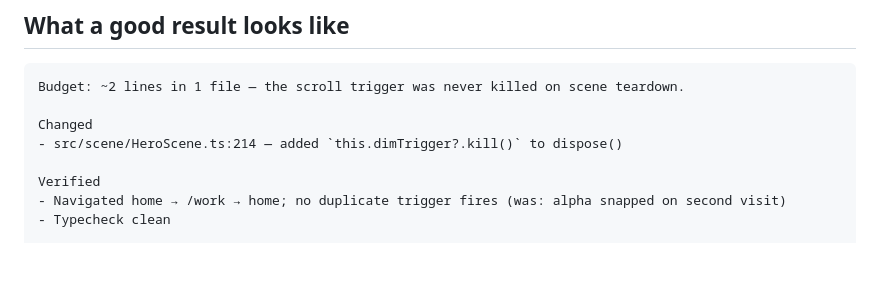
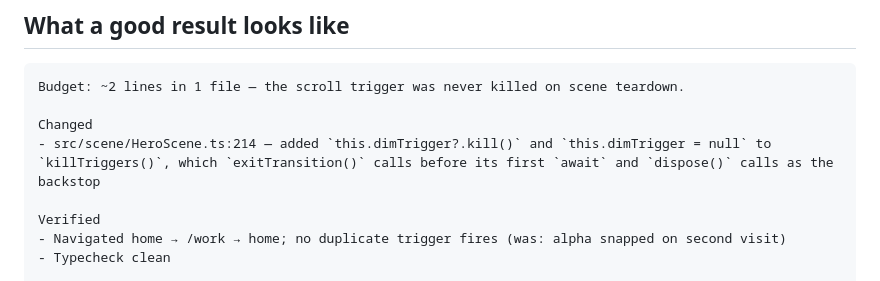
Before and after one commit to JonathanBeck1/claude-studio-toolkit, a Markdown page: agents/minimal-diff.md, the part around the change. GitHub-like rendering; blank space fills up the shorter version.

Commit message:
Kill the minimal-diff example's trigger through killTriggers()
The good-result example killed a scroll trigger only in dispose(), against
the rule that triggers are killed in exitTransition() before its first
await. It now adds the kill to the killTriggers() helper that both
exitTransition() and dispose() call, which keeps the two-line budget and
adds no abstraction.

```diff
--- a/agents/minimal-diff.md
+++ b/agents/minimal-diff.md
@@ -54,7 +54,7 @@ Report them as a short "Noticed, not done" list. That list is valuable — it is
 Budget: ~2 lines in 1 file — the scroll trigger was never killed on scene teardown.
 
 Changed
-- src/scene/HeroScene.ts:214 — added `this.dimTrigger?.kill()` to dispose()
+- src/scene/HeroScene.ts:214 — added `this.dimTrigger?.kill()` and `this.dimTrigger = null` to `killTriggers()`, which `exitTransition()` calls before its first `await` and `dispose()` calls as the backstop
 
 Verified
 - Navigated home → /work → home; no duplicate trigger fires (was: alpha snapped on second visit)
```
